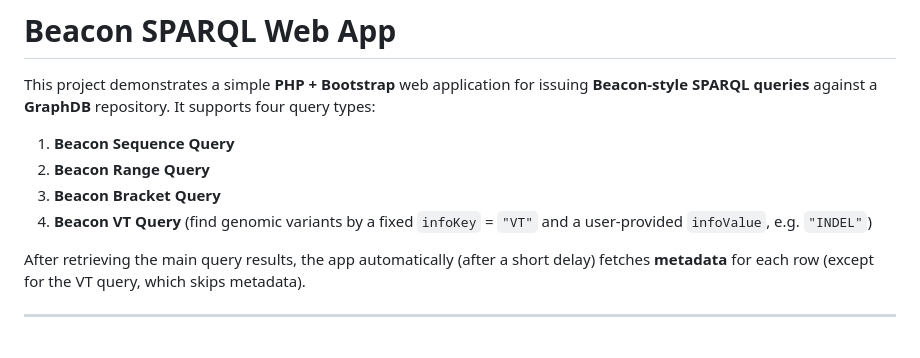
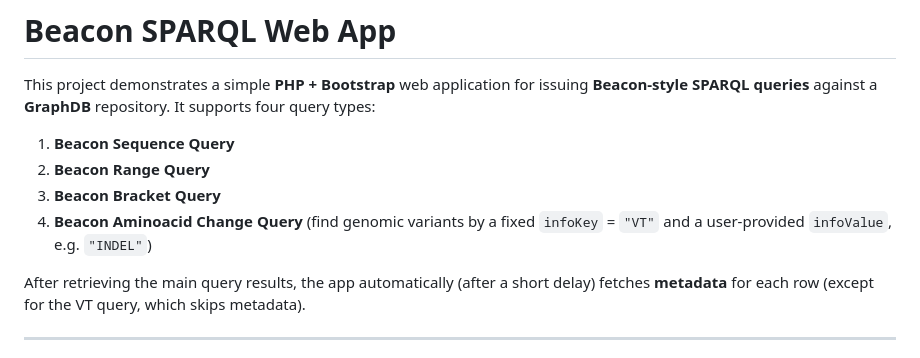
Before and after one commit to hereditary-eu/federated-genomic-querying, a Markdown page: README.md, the part around the change. Drawn GitHub-style.

Commit message:
jargon mismatch

```diff
--- a/README.md
+++ b/README.md
@@ -5,7 +5,7 @@ This project demonstrates a simple **PHP + Bootstrap** web application for issui
 1. **Beacon Sequence Query**
 2. **Beacon Range Query**
 3. **Beacon Bracket Query**
-4. **Beacon VT Query** (find genomic variants by a fixed `infoKey` = `"VT"` and a user-provided `infoValue`, e.g. `"INDEL"`)
+4. **Beacon Aminoacid Change Query** (find genomic variants by a fixed `infoKey` = `"VT"` and a user-provided `infoValue`, e.g. `"INDEL"`)
 
 After retrieving the main query results, the app automatically (after a short delay) fetches **metadata** for each row (except for the VT query, which skips metadata).
 
```
